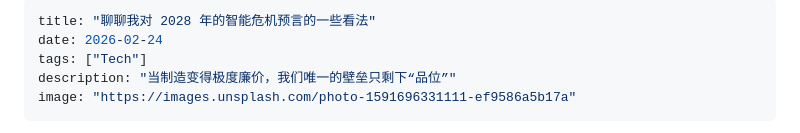
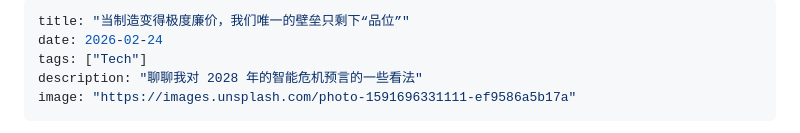
Before and after one commit to CLCK0622/ng-homepage, a Markdown page: src/posts/2028gic.md, the part around the change. Drawn GitHub-style.

Commit message:
feat: post 0804

```diff
--- a/src/posts/2028gic.md
+++ b/src/posts/2028gic.md
@@ -1,8 +1,8 @@
 ---
-title: "聊聊我对 2028 年的智能危机预言的一些看法"
+title: "当制造变得极度廉价，我们唯一的壁垒只剩下“品位”"
 date: 2026-02-24
 tags: ["Tech"]
-description: "当制造变得极度廉价，我们唯一的壁垒只剩下“品位”"
+description: "聊聊我对 2028 年的智能危机预言的一些看法"
 image: "https://images.unsplash.com/photo-1591696331111-ef9586a5b17a"
 ---
 
```
Also changed, not shown: src/posts/hallucination-ai-era.md (added, +171 -0 lines).
